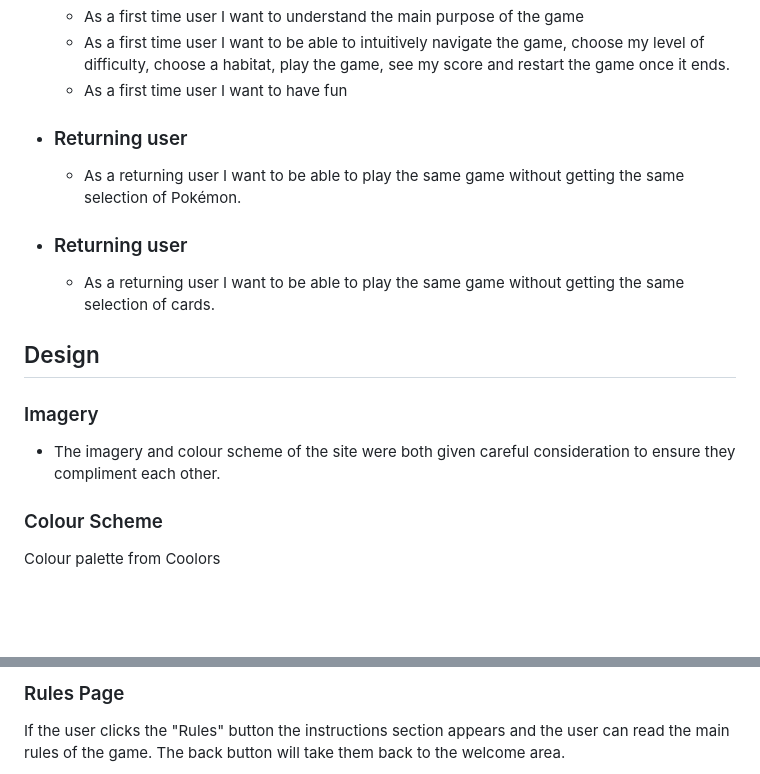
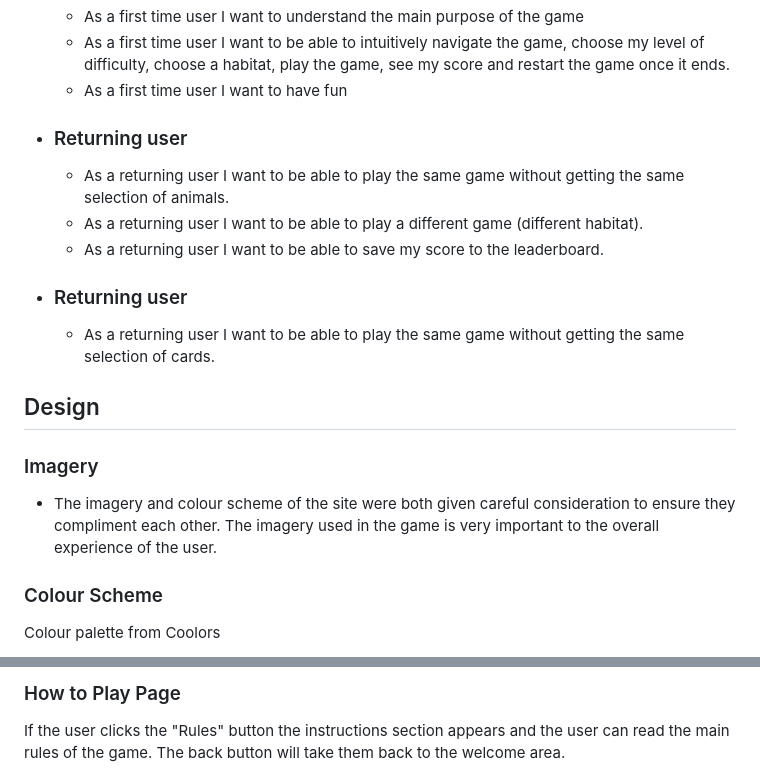
Before and after one commit to Noah-Samawi/Pokemon-Cards-Match-pp2, a Markdown page: README.md, 2 parts joined by grey strips. Rendered like a GitHub page; blank space fills up the shorter version.

Commit message:
Abdate readme file

```diff
--- a/README.md
+++ b/README.md
@@ -141,7 +142,9 @@ To provide the user with an easy to navigate game that is both fun and education
 
 
 - ### Returning user
-  - As a returning user I want to be able to play the same game without getting the same selection of Pokémon.
+  - As a returning user I want to be able to play the same game without getting the same selection of animals.
+  - As a returning user I want to be able to play a different game (different habitat).
+  - As a returning user I want to be able to save my score to the leaderboard.
 
 - ### Returning user
   - As a returning user I want to be able to play the same game without getting the same selection of cards.
@@ -149,7 +152,7 @@ To provide the user with an easy to navigate game that is both fun and education
 ## Design
 
 ### Imagery
-- The imagery and colour scheme of the site were both given careful consideration to ensure they compliment each other.
+- The imagery and colour scheme of the site were both given careful consideration to ensure they compliment each other. The imagery used in the game is very important to the overall experience of the user.
 
 ### Colour Scheme
 
@@ -204,5 +207,5 @@ The landing page of the website has a very simple layout which includes a H1 hea
 
-### Rules Page
+### How to Play Page
 
 If the user clicks the "Rules" button the instructions section appears and the user can read the main rules of the game. The back button will take them back to the welcome area.
 
```
Also changed, not shown: other parts of README.md (+63 -62 lines).
